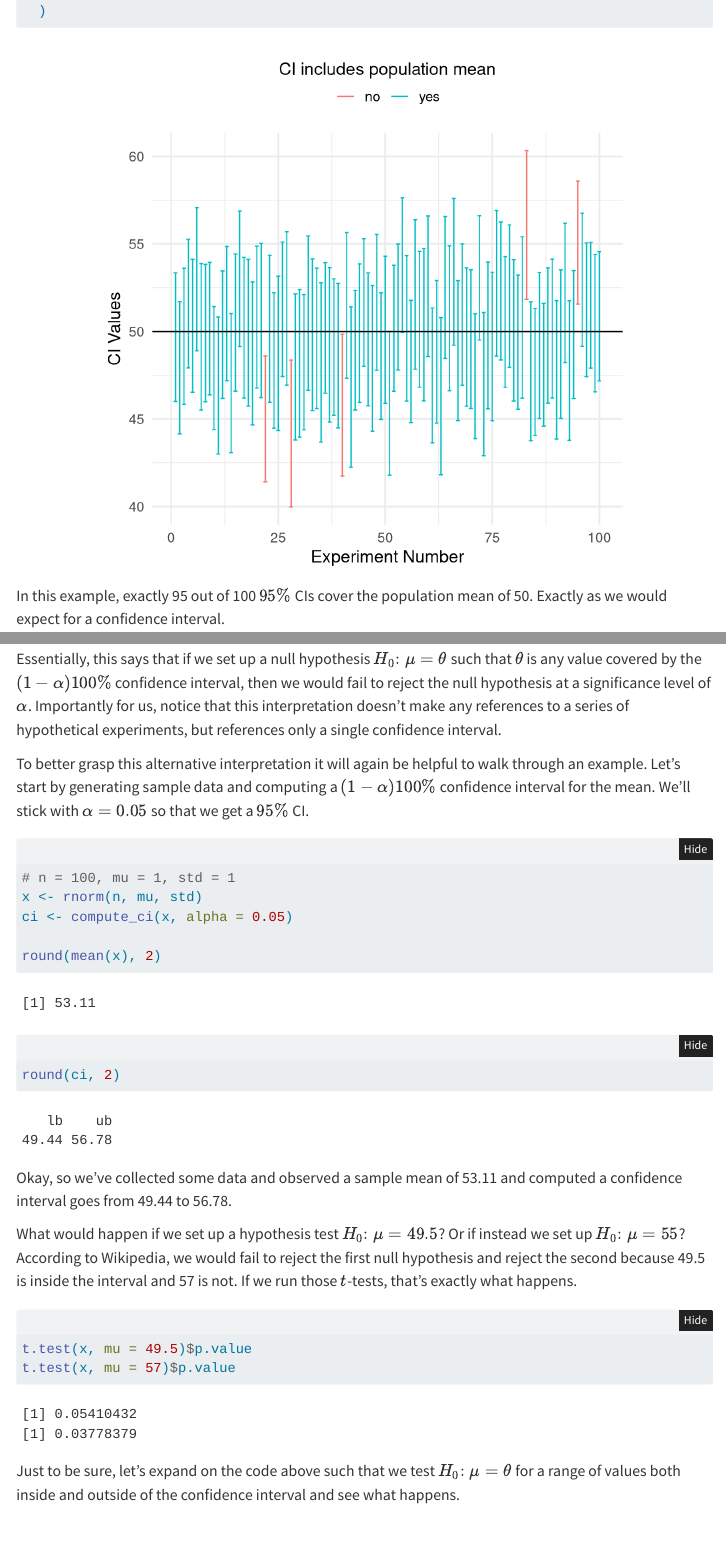
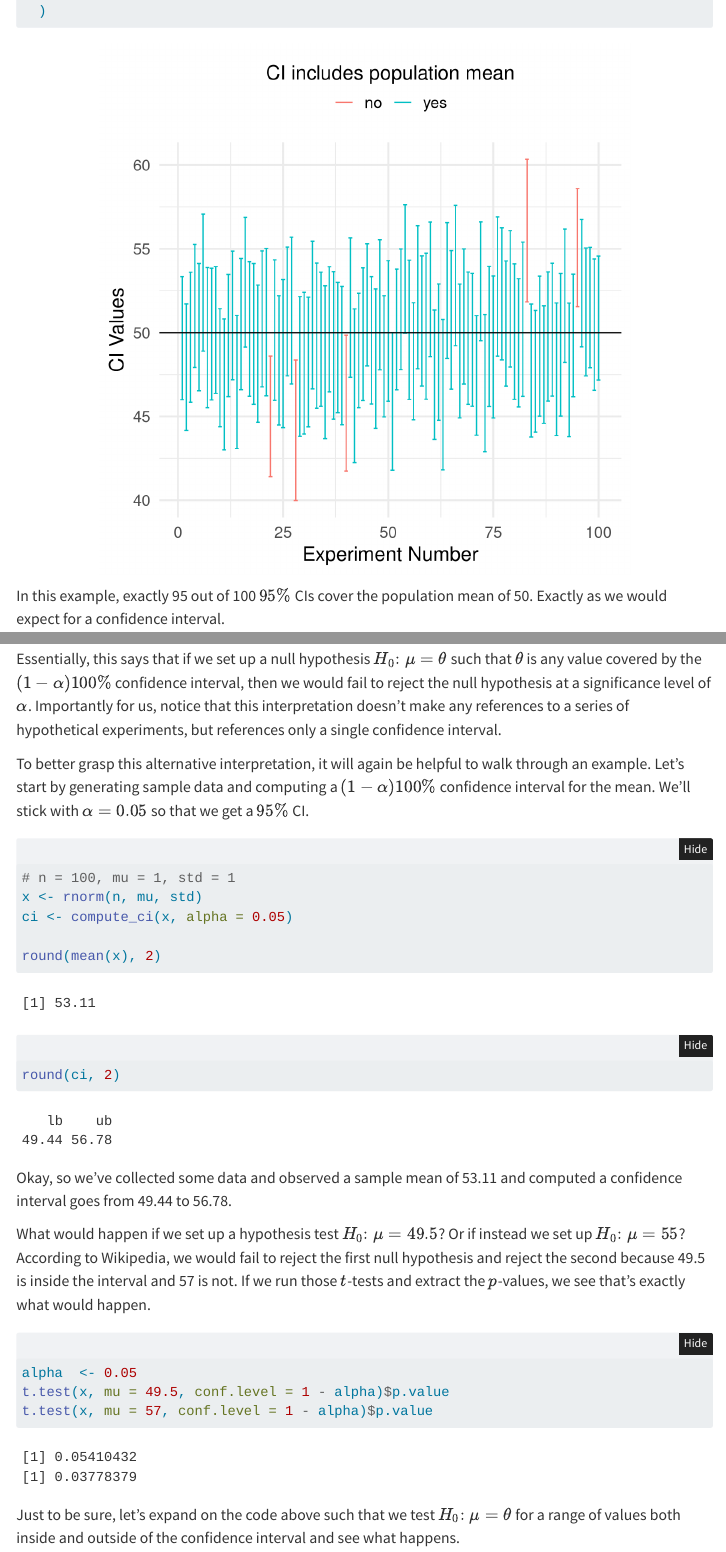
Before and after one commit to josue-rodriguez/josue-rodriguez.github.io, a Quarto document (posts/2024-11-27-confidence-interval-alt-definition/index.qmd): the page in a window 1100 px wide, from 3110 px down, and a second part further down, joined at a grey line. Rendered offline with R 4.5, knitr and Pandoc in place of Quarto, with nearby package versions; folded parts are opened; some code elsewhere in the file could not run offline; menus at the side of the page are left out.

Commit message:
update: ci post typos, increase clarity

````diff
--- a/posts/2024-11-27-confidence-interval-alt-definition/index.qmd
+++ b/posts/2024-11-27-confidence-interval-alt-definition/index.qmd
@@ -170,7 +170,7 @@
 
 Essentially, this says that if we set up a null hypothesis $H_0{:\;} \mu = \theta$ such that $\theta$ is any value covered by the $(1-\alpha)100\%$ confidence interval, then we would fail to reject the null hypothesis at a significance level of $\alpha$.  Importantly for us, notice that this interpretation doesn't make any references to a series of hypothetical experiments, but references only a single confidence interval.
 
-To better grasp this alternative interpretation it will again be helpful to walk through an example. Let's start by generating sample data and computing a $(1-\alpha)100\%$ confidence interval for the mean. We'll stick with $\alpha = 0.05$ so that we get a $95\%$ CI.
+To better grasp this alternative interpretation, it will again be helpful to walk through an example. Let's start by generating sample data and computing a $(1-\alpha)100\%$ confidence interval for the mean. We'll stick with $\alpha = 0.05$ so that we get a $95\%$ CI.
 
 
 ```{r}
@@ -186,14 +186,14 @@
 
 Okay, so we've collected some data and observed a sample mean of 53.11 and computed a confidence interval goes from 49.44 to 56.78.
 
-What would happen if we set up a hypothesis test $H_0{:\;} \mu  = 49.5$? Or if instead we set up $H_0{:\;} \mu  = 55$? According to Wikipedia, we would fail to reject the first null hypothesis and reject the second because 49.5 is inside the interval and 57 is not. If we run those $t$-tests, that's exactly what happens.
+What would happen if we set up a hypothesis test $H_0{:\;} \mu  = 49.5$? Or if instead we set up $H_0{:\;} \mu  = 55$? According to Wikipedia, we would fail to reject the first null hypothesis and reject the second because 49.5 is inside the interval and 57 is not. If we run those $t$-tests and extract the $p$-values, we see that's exactly what would happen.
 
 ```{r}
 #| code-fold: false
 #| results: hold
-
-t.test(x, mu = 49.5)$p.value
-t.test(x, mu = 57)$p.value
+alpha  <- 0.05
+t.test(x, mu = 49.5, conf.level = 1 - alpha)$p.value
+t.test(x, mu = 57, conf.level = 1 - alpha)$p.value
 ```
 
 Just to be sure, let's expand on the code above such that we test $H_0{:\;} \mu = \theta$ for a range of values both inside and outside of the confidence interval and see what happens.
````
Also changed, not shown: docs/search.json, posts/2024-11-27-confidence-interval-alt-definition/index.qmd (8 more changed lines), 8 other files.
